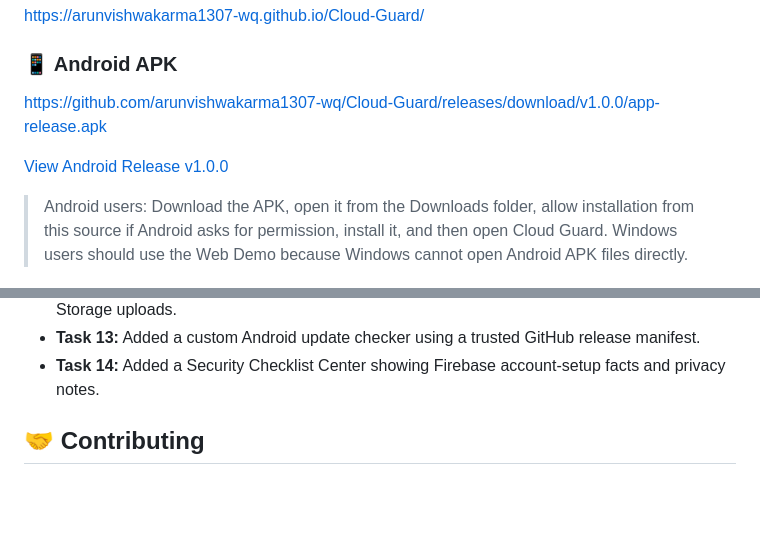
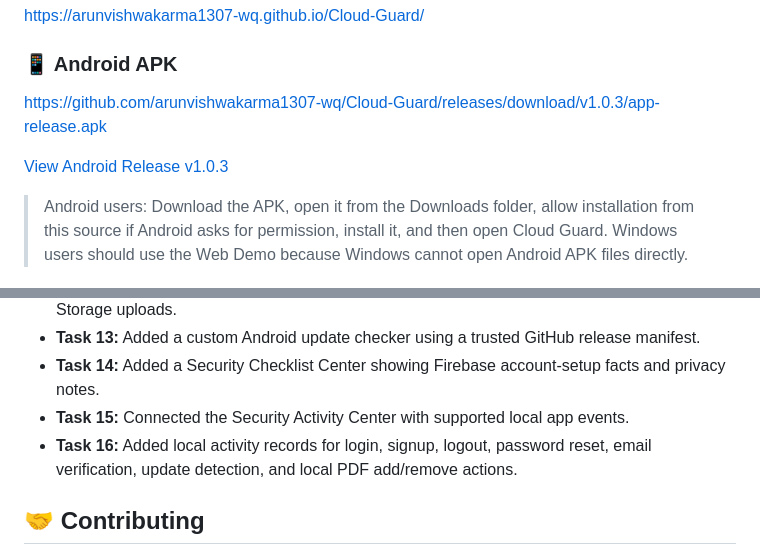
Before and after one commit to arunvishwakarma1307-wq/Cloud-Guard, a Markdown page: README.md, 2 parts joined by grey strips. Rendered like a GitHub page; blank space fills up the shorter version.

Commit message:
Update README release links and activity history

```diff
--- a/README.md
+++ b/README.md
@@ -20,9 +20,10 @@ https://arunvishwakarma1307-wq.github.io/Cloud-Guard/
 
 ### 📱 Android APK
 
-https://github.com/arunvishwakarma1307-wq/Cloud-Guard/releases/download/v1.0.0/app-release.apk
+https://github.com/arunvishwakarma1307-wq/Cloud-Guard/releases/download/v1.0.3/app-release.apk
 
-[View Android Release v1.0.0](https://github.com/arunvishwakarma1307-wq/Cloud-Guard/releases/tag/v1.0.0)
+[View Android Release v1.0.3](https://github.com/arunvishwakarma1307-wq/Cloud-Guard/releases/tag/v1.0.3 )
+
 
 > Android users: Download the APK, open it from the Downloads folder, allow installation from this source if Android asks for permission, install it, and then open Cloud Guard. Windows users should use the Web Demo because Windows cannot open Android APK files directly.
 
@@ -263,6 +264,8 @@ For each feature, inspect the relevant files first, make a small scoped change,
 - **Task 12:** Added PDF Details with metadata and local visual PDF preview without Firebase Storage uploads.
 - **Task 13:** Added a custom Android update checker using a trusted GitHub release manifest.
 - **Task 14:** Added a Security Checklist Center showing Firebase account-setup facts and privacy notes.
+- **Task 15:** Connected the Security Activity Center with supported local app events.
+- **Task 16:** Added local activity records for login, signup, logout, password reset, email verification, update detection, and local PDF add/remove actions.
 
 
 ## 🤝 Contributing
```
